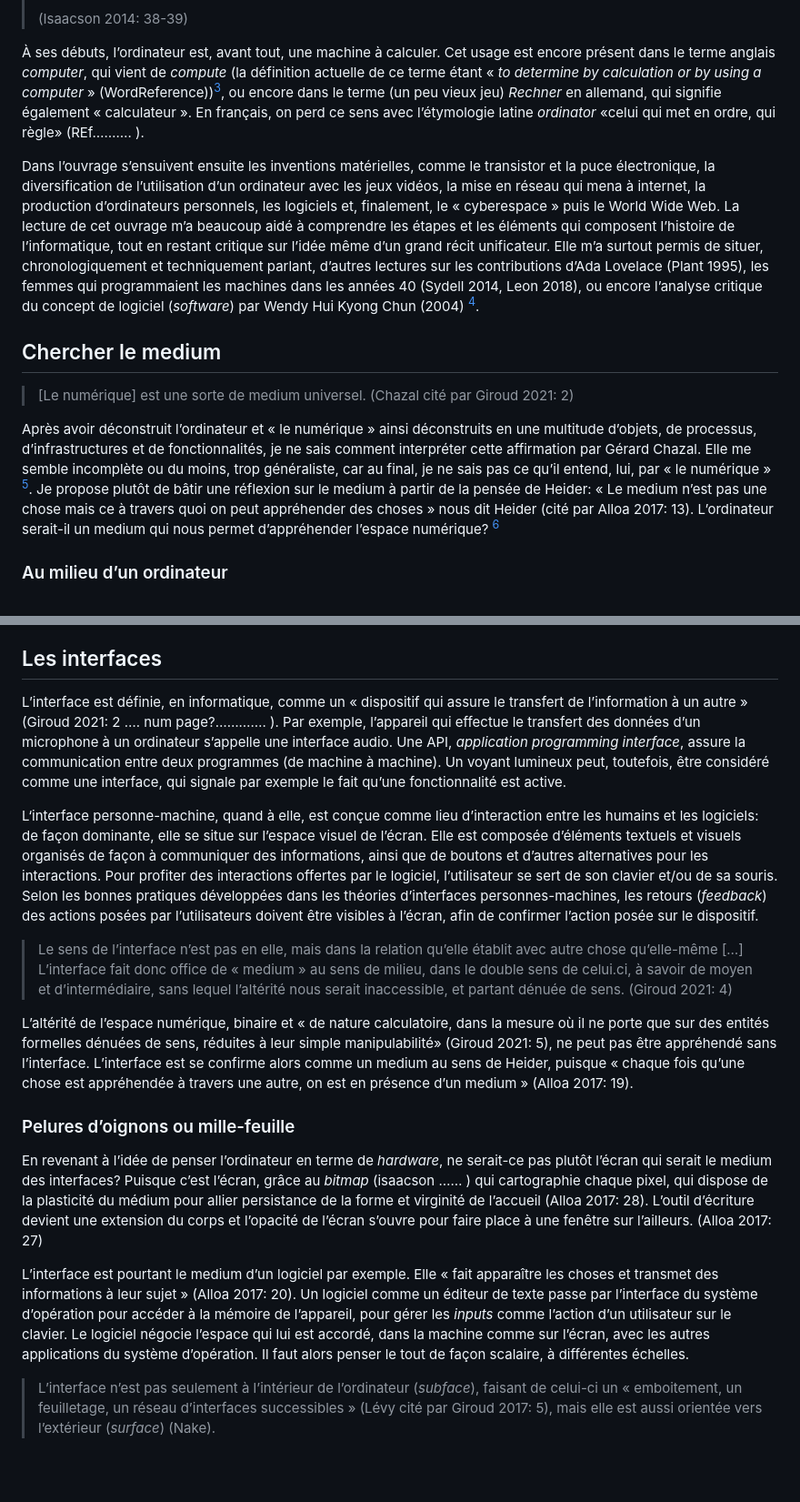
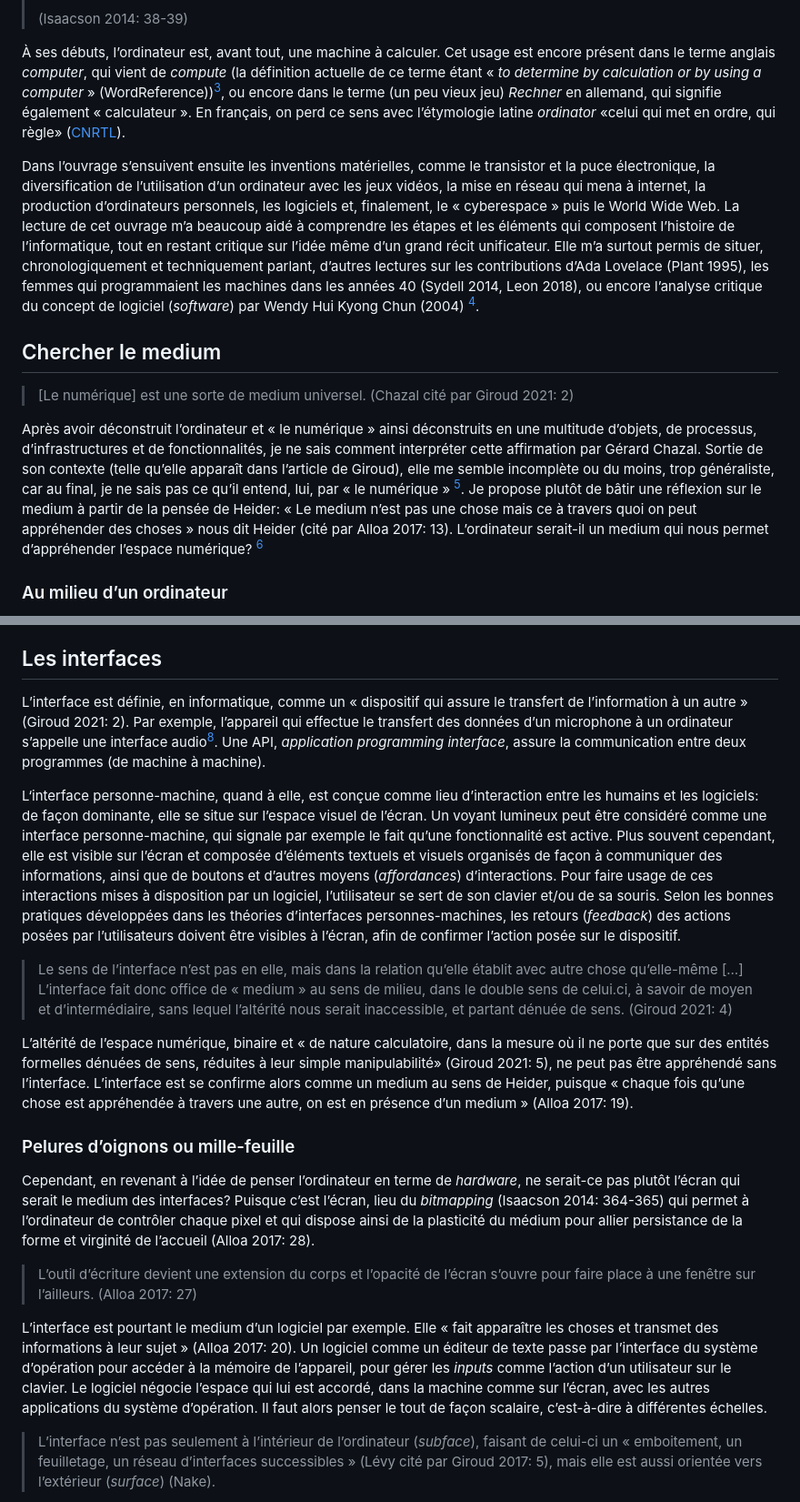
Before and after one commit to lenaMK/doc, a Markdown page: HAR7009/LenaMK_medium.md, 2 parts joined by grey strips. Shown at 91% size. Drawn GitHub-style; blank space fills up the shorter version.

```diff
--- a/HAR7009/LenaMK_medium.md
+++ b/HAR7009/LenaMK_medium.md
@@ -40,7 +34,7 @@ Dans le but de développer une culture générale sur la question, j’ai lu l
 >
 > (Isaacson 2014: 38-39)
 
-À ses débuts, l’ordinateur est, avant tout, une machine à calculer. Cet usage est encore présent dans le terme anglais *computer*, qui vient de *compute* (la définition actuelle de ce terme étant « *to determine by calculation or by using a computer* » (WordReference))[^5], ou encore dans le terme (un peu vieux jeu) *Rechner* en allemand, qui signifie également « calculateur ». En français, on perd ce sens avec l’étymologie latine *ordinator* «celui qui met en ordre, qui règle» (REf………. ).
+À ses débuts, l’ordinateur est, avant tout, une machine à calculer. Cet usage est encore présent dans le terme anglais *computer*, qui vient de *compute* (la définition actuelle de ce terme étant « *to determine by calculation or by using a computer* » (WordReference))[^5], ou encore dans le terme (un peu vieux jeu) *Rechner* en allemand, qui signifie également « calculateur ». En français, on perd ce sens avec l’étymologie latine *ordinator* «celui qui met en ordre, qui règle» ([CNRTL](https://www.cnrtl.fr/etymologie/ordinateur)).
 
 Dans l’ouvrage s’ensuivent ensuite les inventions matérielles, comme le transistor et la puce électronique, la diversification de l’utilisation d’un ordinateur avec les jeux vidéos, la mise en réseau qui mena à internet, la production d’ordinateurs personnels, les logiciels et, finalement, le « cyberespace » puis le World Wide Web. La lecture de cet ouvrage m’a beaucoup aidé à comprendre les étapes et les éléments qui composent l’histoire de l’informatique, tout en restant critique sur l’idée même d’un grand récit unificateur. Elle m’a surtout permis de situer, chronologiquement et techniquement parlant, d’autres lectures sur les contributions d’Ada Lovelace (Plant 1995), les femmes qui programmaient les machines dans les années 40 (Sydell 2014, Leon 2018), ou encore l’analyse critique du concept de logiciel (*software*) par Wendy Hui Kyong Chun (2004) [^3].
 
@@ -48,7 +42,7 @@ Dans l’ouvrage s’ensuivent ensuite les inventions matérielles, comme le tra
 
 > [Le numérique] est une sorte de medium universel. (Chazal cité par Giroud 2021: 2)
 
-Après avoir déconstruit l’ordinateur et « le numérique » ainsi déconstruits en une multitude d’objets, de processus, d’infrastructures et de fonctionnalités, je ne sais comment interpréter cette affirmation par Gérard Chazal. Elle me semble incomplète ou du moins, trop généraliste, car au final, je ne sais pas ce qu’il entend, lui, par « le numérique » [^8]. Je propose plutôt de bâtir une réflexion sur le medium à partir de la pensée de Heider: « Le medium n’est pas une chose mais ce à travers quoi on peut appréhender des choses » nous dit Heider (cité par Alloa 2017: 13). L’ordinateur serait-il un medium qui nous permet d’appréhender l’espace numérique? [^6]
+Après avoir déconstruit l’ordinateur et « le numérique » ainsi déconstruits en une multitude d’objets, de processus, d’infrastructures et de fonctionnalités, je ne sais comment interpréter cette affirmation par Gérard Chazal. Sortie de son contexte (telle qu’elle apparaît dans l’article de Giroud), elle me semble incomplète ou du moins, trop généraliste, car au final, je ne sais pas ce qu’il entend, lui, par « le numérique » [^8]. Je propose plutôt de bâtir une réflexion sur le medium à partir de la pensée de Heider: « Le medium n’est pas une chose mais ce à travers quoi on peut appréhender des choses » nous dit Heider (cité par Alloa 2017: 13). L’ordinateur serait-il un medium qui nous permet d’appréhender l’espace numérique? [^6]
 
 ### Au milieu d’un ordinateur
 
@@ -72,9 +66,9 @@ Les qualités secondes de l’ordinateur seraient alors les interfaces. Relevant
 
 ## Les interfaces
 
-L’interface est définie, en informatique, comme un « dispositif qui assure le transfert de l’information à un autre » (Giroud 2021: 2 …. num page?…………. ). Par exemple, l’appareil qui effectue le transfert des données d’un microphone à un ordinateur s’appelle une interface audio. Une API, *application programming interface*, assure la communication entre deux programmes (de machine à machine). Un voyant lumineux peut, toutefois, être considéré comme une interface, qui signale par exemple le fait qu’une fonctionnalité est active.
+L’interface est définie, en informatique, comme un « dispositif qui assure le transfert de l’information à un autre » (Giroud 2021: 2). Par exemple, l’appareil qui effectue le transfert des données d’un microphone à un ordinateur s’appelle une interface audio[^9]. Une API, *application programming interface*, assure la communication entre deux programmes (de machine à machine).
 
-L‘interface personne-machine, quand à elle, est conçue comme lieu d’interaction entre les humains et les logiciels: de façon dominante, elle se situe sur l’espace visuel de l’écran. Elle est composée d’éléments textuels et visuels organisés de façon à communiquer des informations, ainsi que de boutons et d’autres alternatives pour les interactions. Pour profiter des interactions offertes par le logiciel, l’utilisateur se sert de son clavier et/ou de sa souris. Selon les bonnes pratiques développées dans les théories d’interfaces personnes-machines, les retours (*feedback*) des actions posées par l’utilisateurs doivent être visibles à l’écran, afin de confirmer l’action posée sur le dispositif.
+L‘interface personne-machine, quand à elle, est conçue comme lieu d’interaction entre les humains et les logiciels: de façon dominante, elle se situe sur l’espace visuel de l’écran. Un voyant lumineux peut être considéré comme une interface personne-machine, qui signale par exemple le fait qu’une fonctionnalité est active. Plus souvent cependant, elle est visible sur l’écran et composée d’éléments textuels et visuels organisés de façon à communiquer des informations, ainsi que de boutons et d’autres moyens (*affordances*) d’interactions. Pour faire usage de ces interactions mises à disposition par un logiciel, l’utilisateur se sert de son clavier et/ou de sa souris. Selon les bonnes pratiques développées dans les théories d’interfaces personnes-machines, les retours (*feedback*) des actions posées par l’utilisateurs doivent être visibles à l’écran, afin de confirmer l’action posée sur le dispositif.
 
 > Le sens de l’interface n’est pas en elle, mais dans la relation qu’elle établit avec autre chose qu’elle-même […] L’interface fait donc office de « medium » au sens de milieu, dans le double sens de celui.ci, à savoir de moyen et d’intermédiaire, sans lequel l’altérité nous serait inaccessible, et partant dénuée de sens. (Giroud 2021: 4)
 
@@ -82,9 +76,11 @@ L’altérité de l’espace numérique, binaire et « de nature calculatoire, d
 
 ### Pelures d’oignons ou mille-feuille
 
-En revenant à l’idée de penser l’ordinateur en terme de *hardware*, ne serait-ce pas plutôt l’écran qui serait le medium des interfaces? Puisque c’est l’écran, grâce au *bitmap* (isaacson …… ) qui cartographie chaque pixel, qui dispose de la plasticité du médium pour allier persistance de la forme et virginité de l’accueil (Alloa 2017: 28). L’outil d’écriture devient une extension du corps et l’opacité de l’écran s’ouvre pour faire place à une fenêtre sur l’ailleurs. (Alloa 2017: 27)
+Cependant, en revenant à l’idée de penser l’ordinateur en terme de *hardware*, ne serait-ce pas plutôt l’écran qui serait le medium des interfaces? Puisque c’est l’écran, lieu du *bitmapping* (Isaacson 2014: 364-365) qui permet à l’ordinateur de contrôler chaque pixel et qui dispose ainsi de la plasticité du médium pour allier persistance de la forme et virginité de l’accueil (Alloa 2017: 28).
 
-L’interface est pourtant le medium d’un logiciel par exemple. Elle « fait apparaître les choses et transmet des informations à leur sujet » (Alloa 2017: 20). Un logiciel comme un éditeur de texte passe par l’interface du système d’opération pour accéder à la mémoire de l’appareil, pour gérer les *inputs* comme l’action d’un utilisateur sur le clavier. Le logiciel négocie l’espace qui lui est accordé, dans la machine comme sur l’écran, avec les autres applications du système d’opération. Il faut alors penser le tout de façon scalaire, à différentes échelles.
+> L’outil d’écriture devient une extension du corps et l’opacité de l’écran s’ouvre pour faire place à une fenêtre sur l’ailleurs. (Alloa 2017: 27)
+
+L’interface est pourtant le medium d’un logiciel par exemple. Elle « fait apparaître les choses et transmet des informations à leur sujet » (Alloa 2017: 20). Un logiciel comme un éditeur de texte passe par l’interface du système d’opération pour accéder à la mémoire de l’appareil, pour gérer les *inputs* comme l’action d’un utilisateur sur le clavier. Le logiciel négocie l’espace qui lui est accordé, dans la machine comme sur l’écran, avec les autres applications du système d’opération. Il faut alors penser le tout de façon scalaire, c’est-à-dire à différentes échelles.
 
 > L’interface n’est pas seulement à l’intérieur de l’ordinateur (*subface*), faisant de celui-ci un « emboitement, un feuilletage, un réseau d’interfaces successibles » (Lévy cité par Giroud 2017: 5), mais elle est aussi orientée vers l’extérieur (*surface*) (Nake).
 
```
Also changed, not shown: other parts of HAR7009/LenaMK_medium.md (+30 -31 lines), HAR7009/medium.md (+6 -0 lines).
